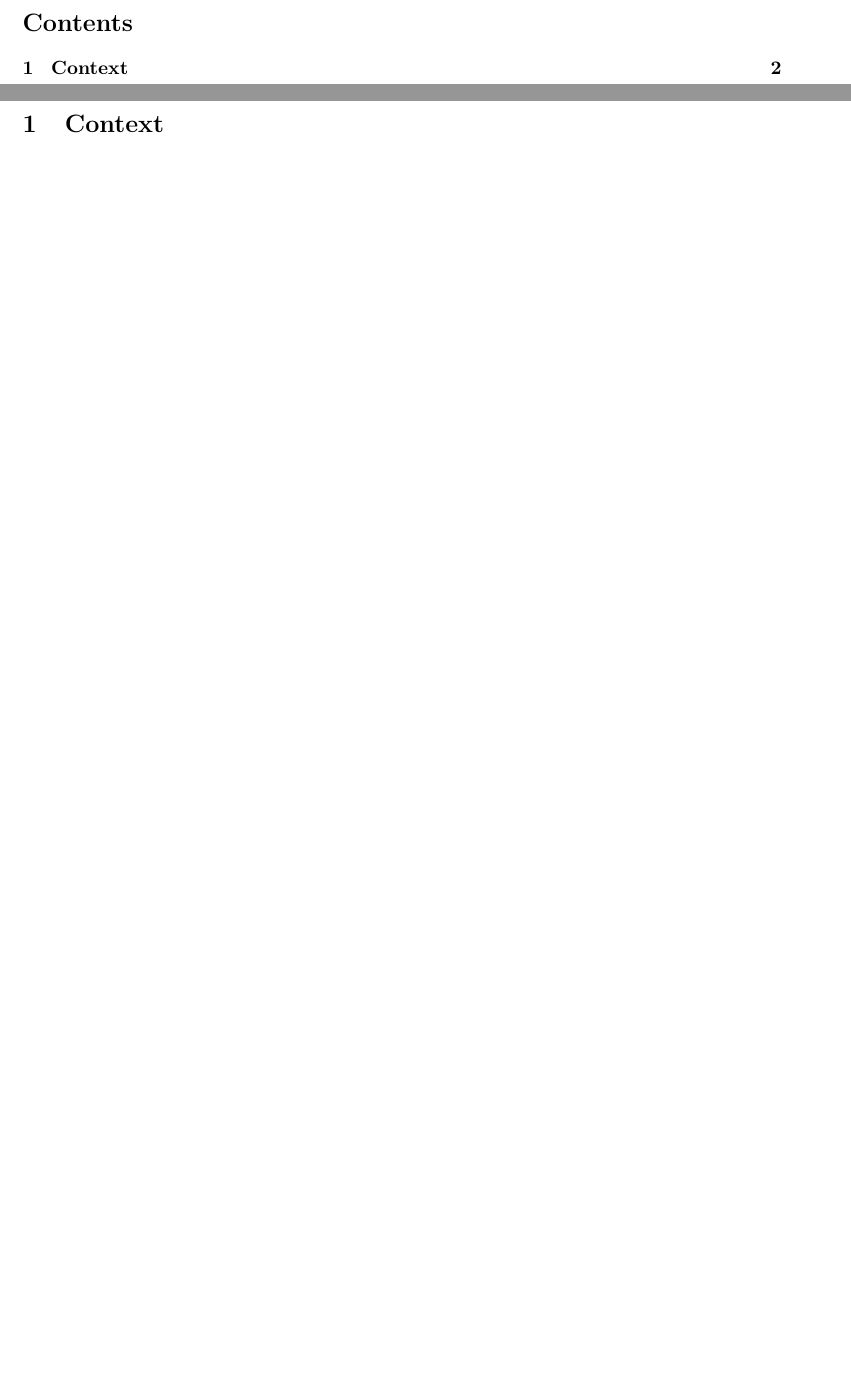
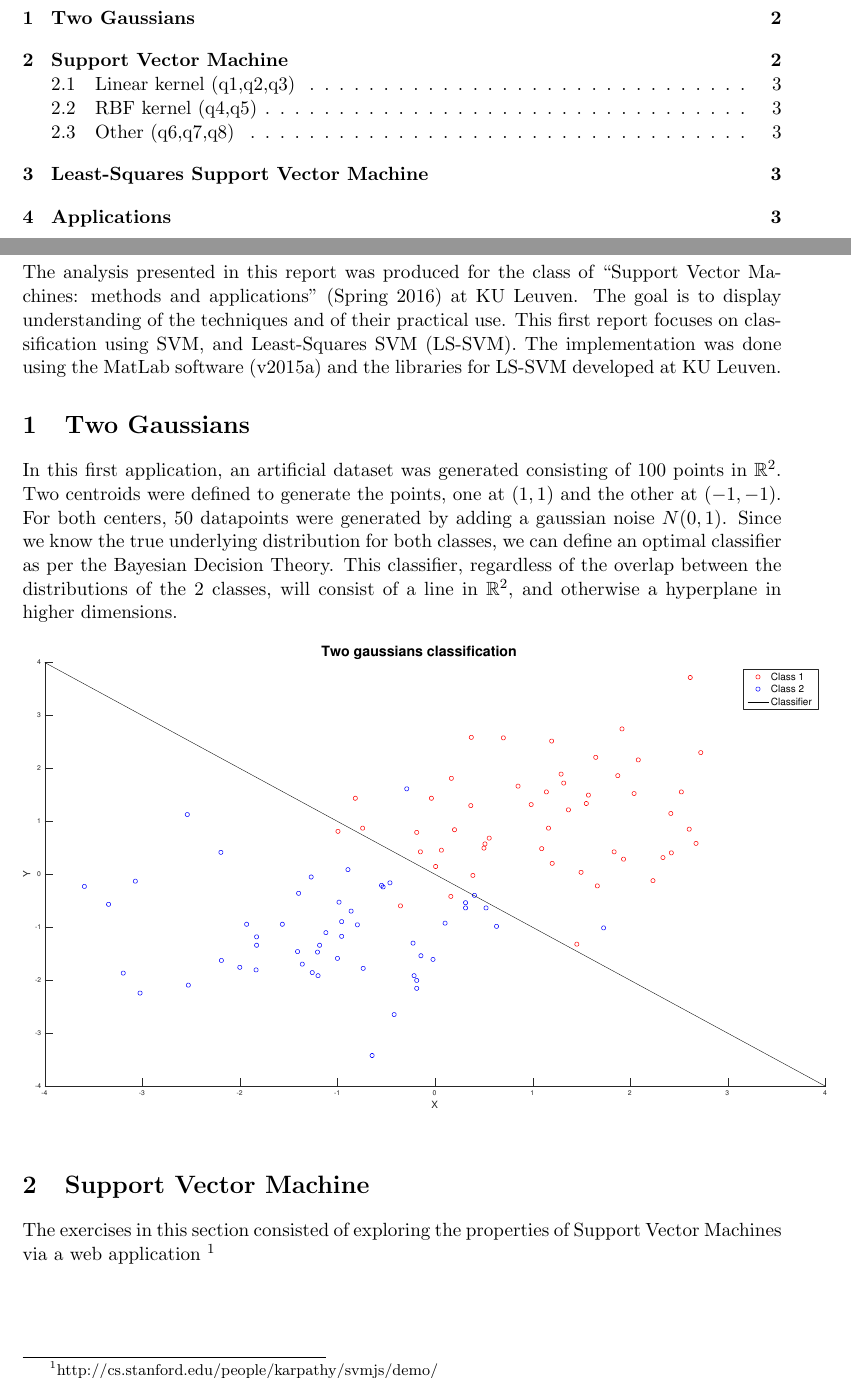
Before and after one commit to 0mician/SVM-Classification, a LaTeX document (report/report.tex): two parts of pages 2 and 3 of 3 before the commit and two parts of pages 2 and 3 of 4 after it, joined at a grey line, cut at the place of the change, the shorter picture padded with empty space. Compiled offline with pdfLaTeX.

Commit message:
update first section report

```diff
--- a/report/report.tex
+++ b/report/report.tex
@@ -18,7 +18,37 @@
 \tableofcontents
 \newpage
 
-\section{Context}
+\section*{Context}
 
-\bibliographystyle{ieeetr}
-\bibliography{bib-db}
+The analysis presented in this report was produced for the class of
+``Support Vector Machines: methods and applications'' (Spring 2016) at
+KU Leuven. The goal is to display understanding of the techniques and
+of their practical use. This first report focuses on classification
+using SVM, and Least-Squares SVM (LS-SVM). The implementation was done
+using the MatLab software (v2015a) and the libraries for LS-SVM
+developed at KU Leuven.
+
+\section{Two Gaussians}
+
+In this first application, an artificial dataset was generated
+consisting of 100 points in $\mathbb{R}^2$. Two centroids were defined
+to generate the points, one at $(1,1)$ and the other at $(-1,-1)$. For
+both centers, 50 datapoints were generated by adding a gaussian noise
+$N(0,1)$. Since we know the true underlying distribution for both
+classes, we can define an optimal classifier as per the Bayesian
+Decision Theory. This classifier, regardless of the overlap between
+the distributions of the 2 classes, will consist of a line in
+$\mathbb{R}^2$, and otherwise a hyperplane in higher dimensions.
+
+\begin{figure}[H]
+    \centering
+    \includegraphics[scale=.40]{two_gaussians.pdf}
+    %\caption{Two gaussians classification}
+    \label{fig:two_gaussians}
+\end{figure}
+
+\section{Support Vector Machine}
+
+The exercises in this section consisted of exploring the properties of
+Support Vector Machines via a web application
+\footnote{http://cs.stanford.edu/people/karpathy/svmjs/demo/}
```
Also changed, not shown: report/figures/two_gaussians.pdf (added), report/report.pdf, report/report.tex (10 more changed lines).
